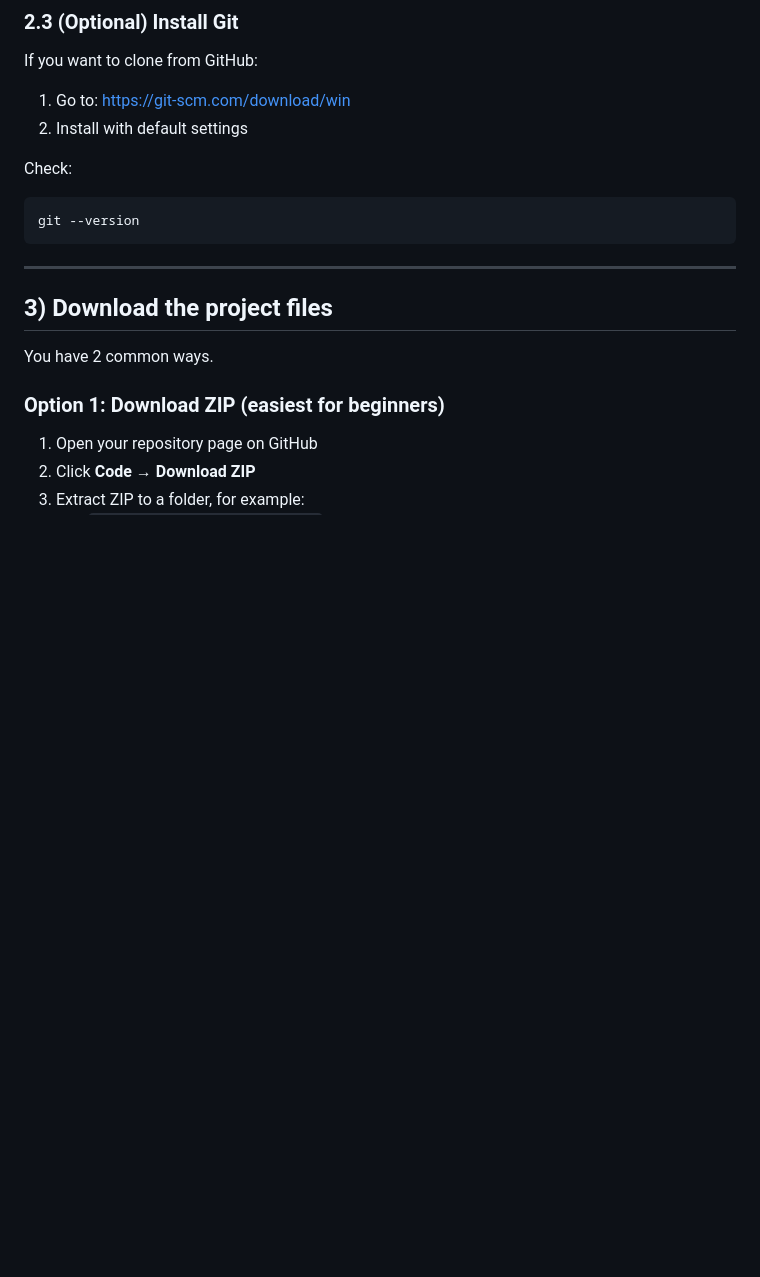
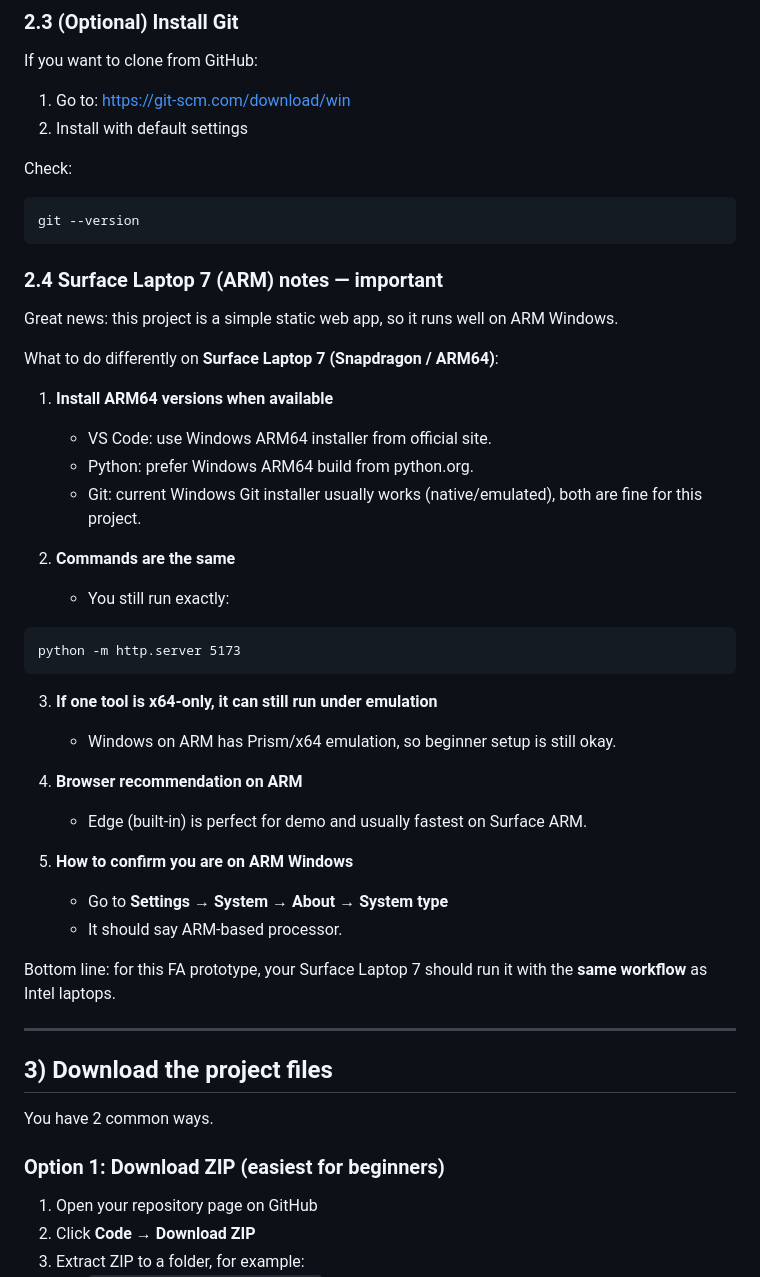
Before and after one commit to mocvip282/FAf, a Markdown page: README.md, the part around the change. Rendered like a GitHub page; blank space fills up the shorter version.

Commit message:
Add Surface Laptop 7 ARM setup guidance

````diff
--- a/README.md
+++ b/README.md
@@ -83,6 +83,37 @@ Check:
 ```bat
 git --version
 ```
+
+
+### 2.4 Surface Laptop 7 (ARM) notes — important
+
+Great news: this project is a simple static web app, so it runs well on ARM Windows.
+
+What to do differently on **Surface Laptop 7 (Snapdragon / ARM64)**:
+
+1. **Install ARM64 versions when available**
+   - VS Code: use Windows ARM64 installer from official site.
+   - Python: prefer Windows ARM64 build from python.org.
+   - Git: current Windows Git installer usually works (native/emulated), both are fine for this project.
+
+2. **Commands are the same**
+   - You still run exactly:
+
+```bat
+python -m http.server 5173
+```
+
+3. **If one tool is x64-only, it can still run under emulation**
+   - Windows on ARM has Prism/x64 emulation, so beginner setup is still okay.
+
+4. **Browser recommendation on ARM**
+   - Edge (built-in) is perfect for demo and usually fastest on Surface ARM.
+
+5. **How to confirm you are on ARM Windows**
+   - Go to **Settings → System → About → System type**
+   - It should say ARM-based processor.
+
+Bottom line: for this FA prototype, your Surface Laptop 7 should run it with the **same workflow** as Intel laptops.
 
 ---
 
````
